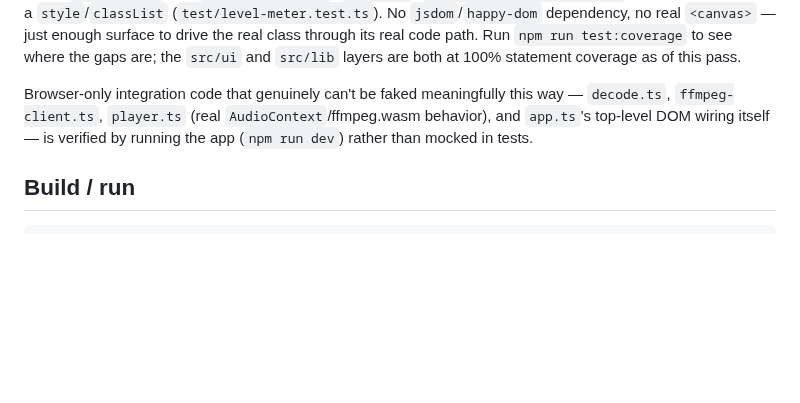
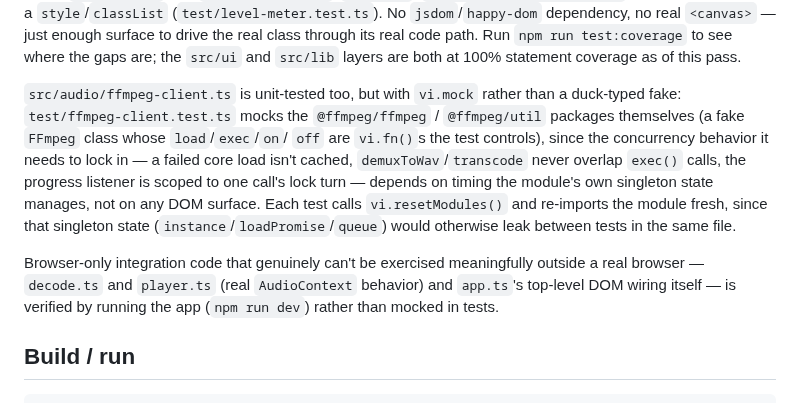
Before and after one commit to ctkrug/waveform-forge, a Markdown page: docs/ARCHITECTURE.md, the part around the change. Rendered like a GitHub page; blank space fills up the shorter version.

Commit message:
docs(architecture): document the ffmpeg-client vi.mock testing approach
The Testing section still described ffmpeg-client.ts as browser-only;
it's now unit-tested via a mocked @ffmpeg/ffmpeg module rather than a
duck-typed DOM fake, since what needed locking in was the module's own
singleton concurrency behavior, not a DOM surface.

```diff
--- a/docs/ARCHITECTURE.md
+++ b/docs/ARCHITECTURE.md
@@ -144,10 +144,20 @@ just enough surface to drive the real class through its real code path. Run
 `npm run test:coverage` to see where the gaps are; the `src/ui` and `src/lib` layers
 are both at 100% statement coverage as of this pass.
 
-Browser-only integration code that genuinely can't be faked meaningfully this way —
-`decode.ts`, `ffmpeg-client.ts`, `player.ts` (real `AudioContext`/ffmpeg.wasm behavior),
-and `app.ts`'s top-level DOM wiring itself — is verified by running the app
-(`npm run dev`) rather than mocked in tests.
+`src/audio/ffmpeg-client.ts` is unit-tested too, but with `vi.mock` rather than a
+duck-typed fake: `test/ffmpeg-client.test.ts` mocks the `@ffmpeg/ffmpeg` /
+`@ffmpeg/util` packages themselves (a fake `FFmpeg` class whose `load`/`exec`/`on`/
+`off` are `vi.fn()`s the test controls), since the concurrency behavior it needs to
+lock in — a failed core load isn't cached, `demuxToWav`/`transcode` never overlap
+`exec()` calls, the progress listener is scoped to one call's lock turn — depends on
+timing the module's own singleton state manages, not on any DOM surface. Each test
+calls `vi.resetModules()` and re-imports the module fresh, since that singleton state
+(`instance`/`loadPromise`/`queue`) would otherwise leak between tests in the same file.
+
+Browser-only integration code that genuinely can't be exercised meaningfully outside a
+real browser — `decode.ts` and `player.ts` (real `AudioContext` behavior) and `app.ts`'s
+top-level DOM wiring itself — is verified by running the app (`npm run dev`) rather
+than mocked in tests.
 
 ## Build / run
 
```
